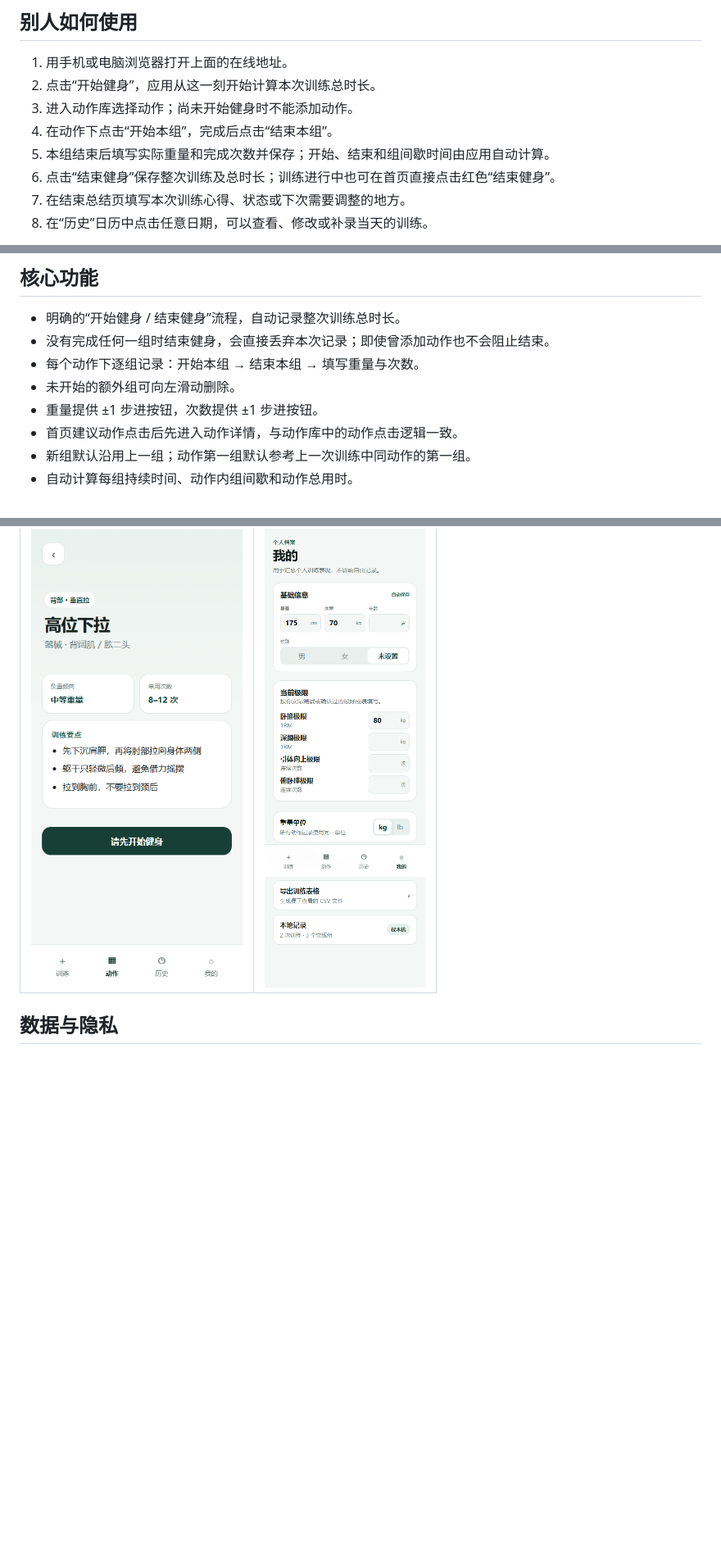
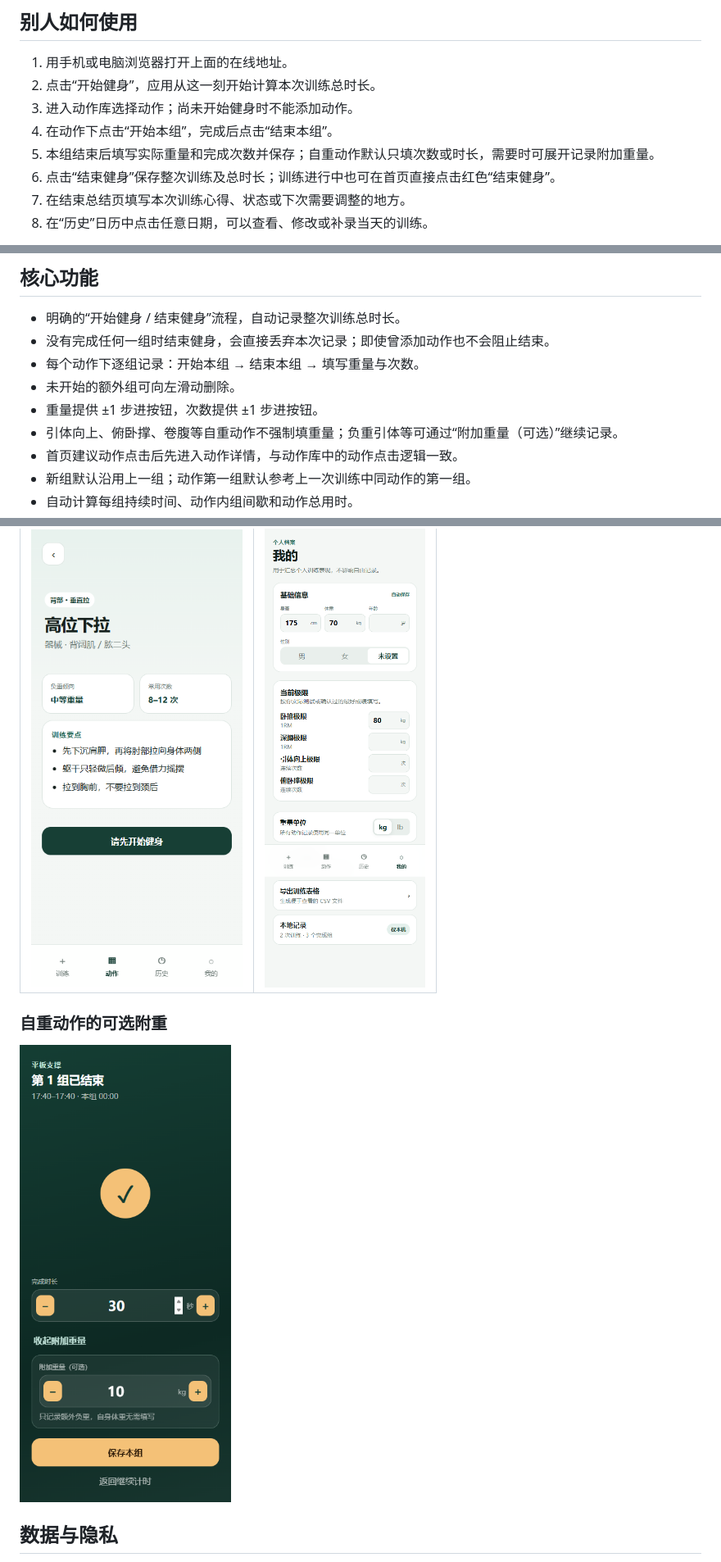
Before and after one commit to 123455478478/strength-journal, a Markdown page: README.md, 3 parts joined by grey strips. Shown: that part at 82% size. Drawn GitHub-style; pictures changed too: prototype/preview-bodyweight-entry.png (added); blank space fills up the shorter version.

Commit message:
Support optional load for bodyweight exercises

```diff
--- a/README.md
+++ b/README.md
@@ -10,7 +10,7 @@
 2. 点击“开始健身”，应用从这一刻开始计算本次训练总时长。
 3. 进入动作库选择动作；尚未开始健身时不能添加动作。
 4. 在动作下点击“开始本组”，完成后点击“结束本组”。
-5. 本组结束后填写实际重量和完成次数并保存；开始、结束和组间歇时间由应用自动计算。
+5. 本组结束后填写实际重量和完成次数并保存；自重动作默认只填次数或时长，需要时可展开记录附加重量。
 6. 点击“结束健身”保存整次训练及总时长；训练进行中也可在首页直接点击红色“结束健身”。
 7. 在结束总结页填写本次训练心得、状态或下次需要调整的地方。
 8. 在“历史”日历中点击任意日期，可以查看、修改或补录当天的训练。
@@ -24,6 +24,7 @@
 - 每个动作下逐组记录：开始本组 → 结束本组 → 填写重量与次数。
 - 未开始的额外组可向左滑动删除。
 - 重量提供 ±1 步进按钮，次数提供 ±1 步进按钮。
+- 引体向上、俯卧撑、卷腹等自重动作不强制填重量；负重引体等可通过“附加重量（可选）”继续记录。
 - 首页建议动作点击后先进入动作详情，与动作库中的动作点击逻辑一致。
 - 新组默认沿用上一组；动作第一组默认参考上一次训练中同动作的第一组。
 - 自动计算每组持续时间、动作内组间歇和动作总用时。
@@ -65,6 +66,10 @@
 | 动作详情 | 个人档案 |
 | --- | --- |
 | ![动作详情](prototype/preview-exercise-detail.png) | ![个人档案](prototype/preview-profile.png) |
+
+### 自重动作的可选附重
+
+![自重动作附加重量记录](prototype/preview-bodyweight-entry.png)
 
 ## 数据与隐私
 
```
Also changed, not shown: PRODUCT_DESIGN.md (+2 -2 lines), prototype/preview-set-entry.png, prototype/preview-set-swipe.png, prototype/preview.png, 5 other files.
